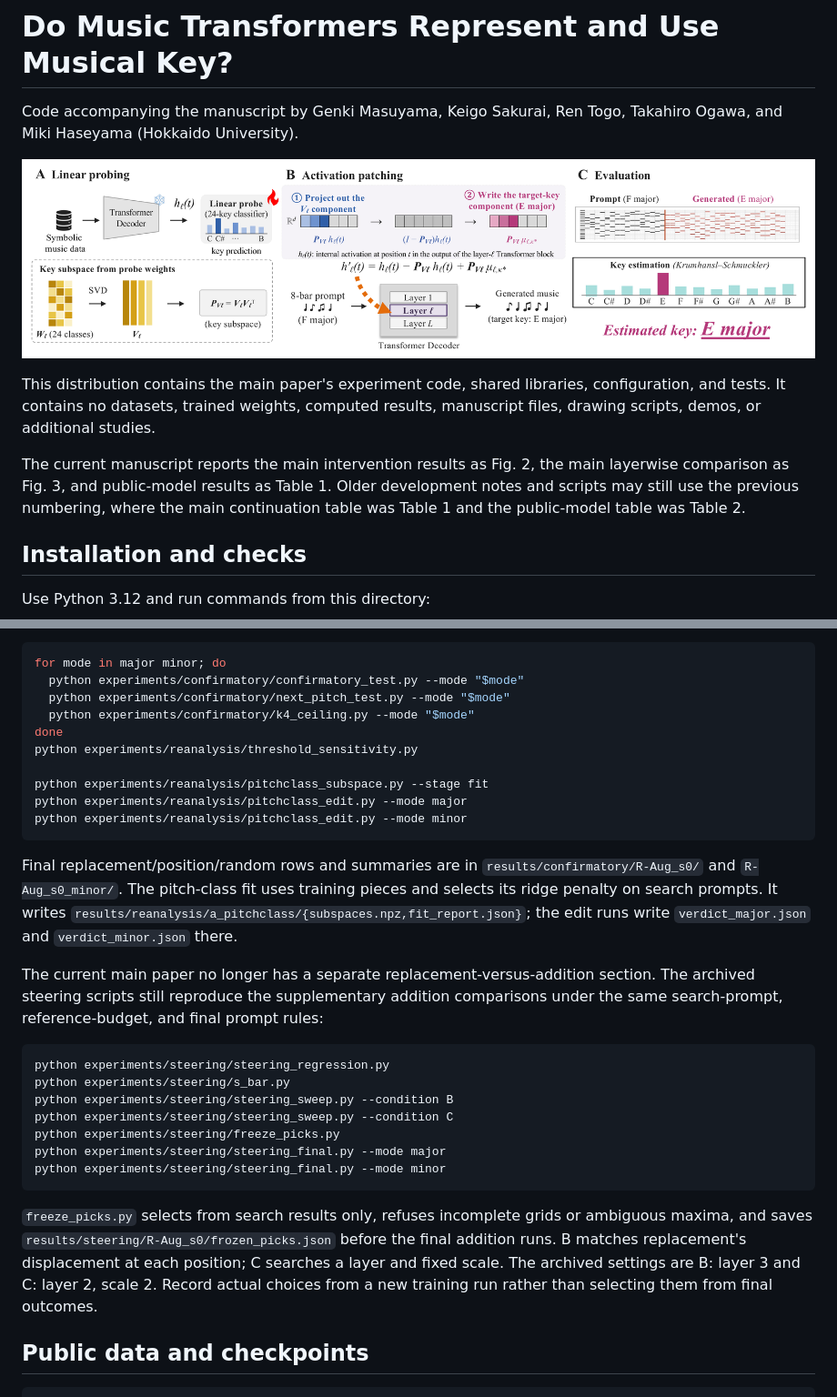
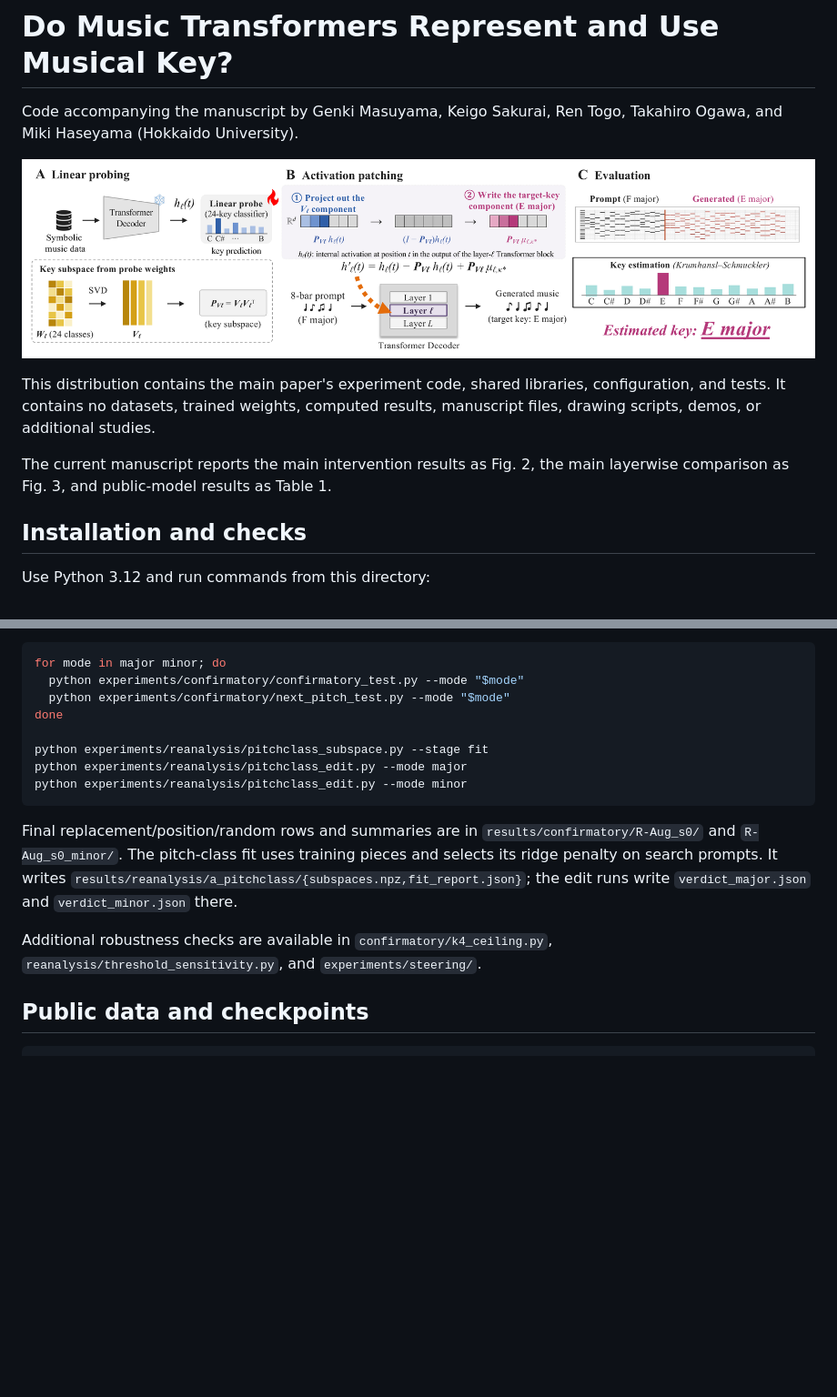
Before and after one commit to masuyama-genki-eng/music-key-patching, a Markdown page: README.md, 2 parts joined by grey strips. Shown at 91% size. Drawn GitHub-style; blank space fills up the shorter version.

Commit message:
Trim public README to current paper map

````diff
--- a/README.md
+++ b/README.md
@@ -3,7 +3,7 @@
 Code accompanying the manuscript by Genki Masuyama, Keigo Sakurai, Ren Togo,
 Takahiro Ogawa, and Miki Haseyama (Hokkaido University).
 
-[![Overview of the study](figure1.png)](figure1.pdf)
+![Overview of the study](figure1.png)
 
 This distribution contains the main paper's experiment code, shared libraries,
 configuration, and tests. It contains no datasets, trained weights, computed
@@ -11,8 +11,6 @@ results, manuscript files, drawing scripts, demos, or additional studies.
 
 The current manuscript reports the main intervention results as Fig. 2, the
 main layerwise comparison as Fig. 3, and public-model results as Table 1.
-Older development notes and scripts may still use the previous numbering, where
-the main continuation table was Table 1 and the public-model table was Table 2.
 
 ## Installation and checks
 
@@ -91,9 +89,7 @@ test uses the paper's frozen layer 4 and separate major/minor prompt sets:
 for mode in major minor; do
   python experiments/confirmatory/confirmatory_test.py --mode "$mode"
   python experiments/confirmatory/next_pitch_test.py --mode "$mode"
-  python experiments/confirmatory/k4_ceiling.py --mode "$mode"
 done
-python experiments/reanalysis/threshold_sensitivity.py
 
 python experiments/reanalysis/pitchclass_subspace.py --stage fit
 python experiments/reanalysis/pitchclass_edit.py --mode major
@@ -106,27 +102,8 @@ training pieces and selects its ridge penalty on search prompts. It writes
 `results/reanalysis/a_pitchclass/{subspaces.npz,fit_report.json}`; the edit runs
 write `verdict_major.json` and `verdict_minor.json` there.
 
-The current main paper no longer has a separate replacement-versus-addition
-section. The archived steering scripts still reproduce the supplementary
-addition comparisons under the same search-prompt, reference-budget, and final
-prompt rules:
-
-```bash
-python experiments/steering/steering_regression.py
-python experiments/steering/s_bar.py
-python experiments/steering/steering_sweep.py --condition B
-python experiments/steering/steering_sweep.py --condition C
-python experiments/steering/freeze_picks.py
-python experiments/steering/steering_final.py --mode major
-python experiments/steering/steering_final.py --mode minor
-```
-
-`freeze_picks.py` selects from search results only, refuses incomplete grids or
-ambiguous maxima, and saves `results/steering/R-Aug_s0/frozen_picks.json` before
-the final addition runs. B matches replacement's displacement at each position;
-C searches a layer and fixed scale. The archived settings are B: layer 3 and
-C: layer 2, scale 2. Record actual choices from a new training run rather than
-selecting them from final outcomes.
+Additional robustness checks are available in `confirmatory/k4_ceiling.py`,
+`reanalysis/threshold_sensitivity.py`, and `experiments/steering/`.
 
 ## Public data and checkpoints
 
````
